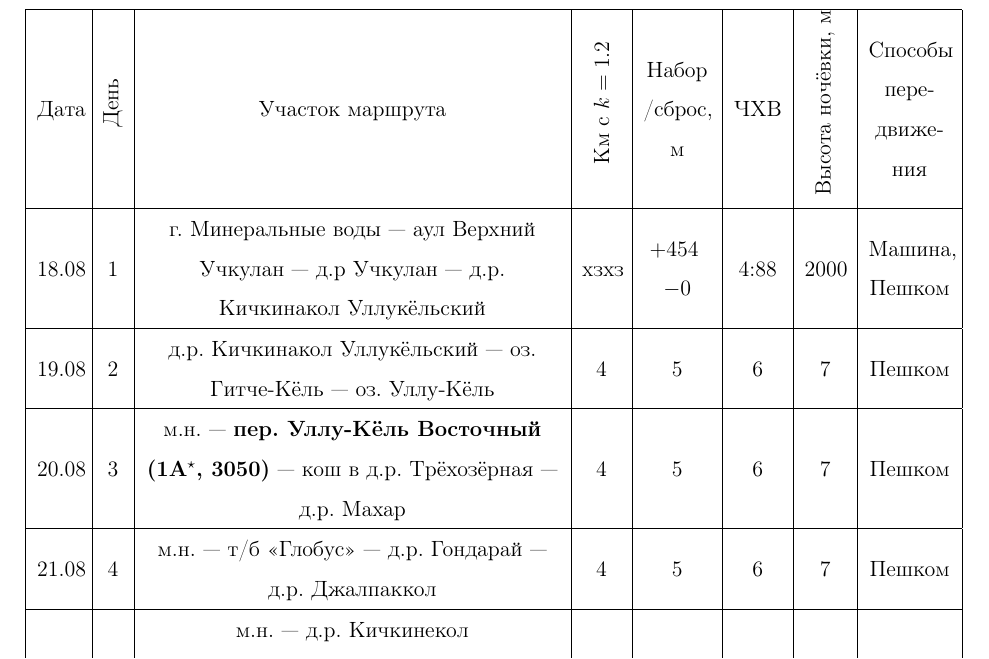
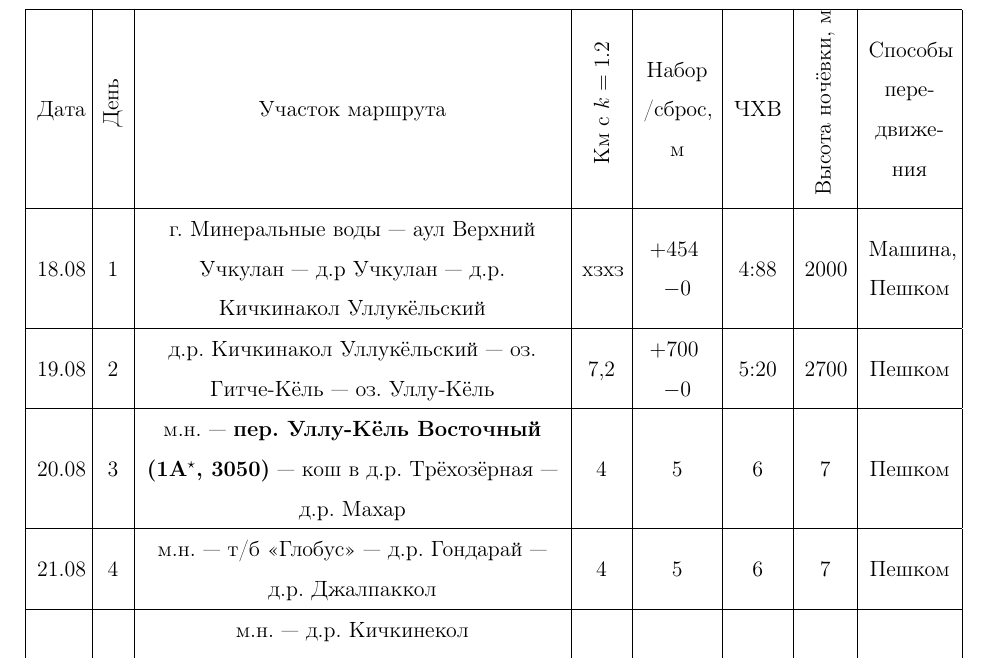
Before and after one commit to snegovskaya/gvandra2024, a LaTeX document (latex-report/Gvandra2024_Snegovskaya.tex, which reads latex-report/organisation.tex): part of page 33 of 36, cut so that both start at the same text. Compiled offline with pdfLaTeX.

Commit message:
schedule of movement 19.08

```diff
--- a/latex-report/Gvandra2024_Snegovskaya.tex
+++ b/latex-report/Gvandra2024_Snegovskaya.tex
@@ -2,7 +2,7 @@
 \usepackage{hyperref}
 \usepackage{gensymb}
 \usepackage[utf8]{inputenc} % выбор кодировки кода
-\usepackage[T1, T2A]{fontenc} % выбор внутренней кодировки
+\usepackage[T2A]{fontenc} % выбор внутренней кодировки
 \usepackage[english, russian]{babel} % выбор языка
 % \righthyphenmin = 2 % минимальное число букв после переноса: может пригодиться
 \usepackage{multirow}
--- a/latex-report/organisation.tex
+++ b/latex-report/organisation.tex
@@ -22,7 +22,7 @@
 
 		18.08	&	1	&	г.~Минеральные воды~--- аул Верхний Учкулан~--- д.р Учкулан~--- д.р. Кичкинакол Уллукёльский	&	хзхз	&	$+454$\newline$-0$	& 4:88	&	2000	&	Машина,\newline Пешком	\\
 		\hline
-		19.08	&	2	&	д.р. Кичкинакол Уллукёльский~--- оз. Гитче-Кёль~--- оз. Уллу-Кёль 	&	4	&5		&6		&7		&	Пешком	\\
+		19.08	&	2	&	д.р. Кичкинакол Уллукёльский~--- оз. Гитче-Кёль~--- оз. Уллу-Кёль 	&	7,2	& $+700$\newline$-0$		& 5:20		& 2700		&	Пешком	\\
 		\hline
 		20.08	&	3	&	м.н.~--- \textbf{пер. Уллу-Кёль Восточный (1А$^\star$, 3050)}~--- кош в д.р. Трёхозёрная~--- д.р. Махар	&	4	&5		&6		&7		&	Пешком	\\
 		\hline
```
